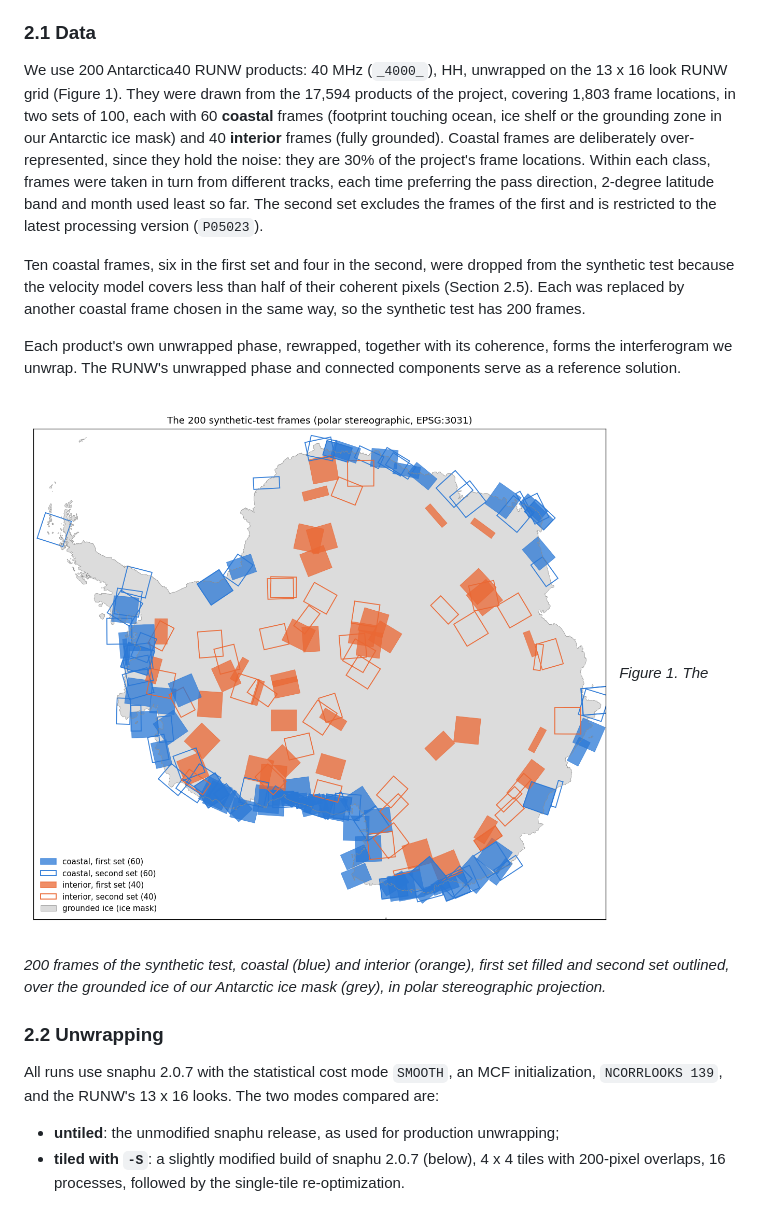
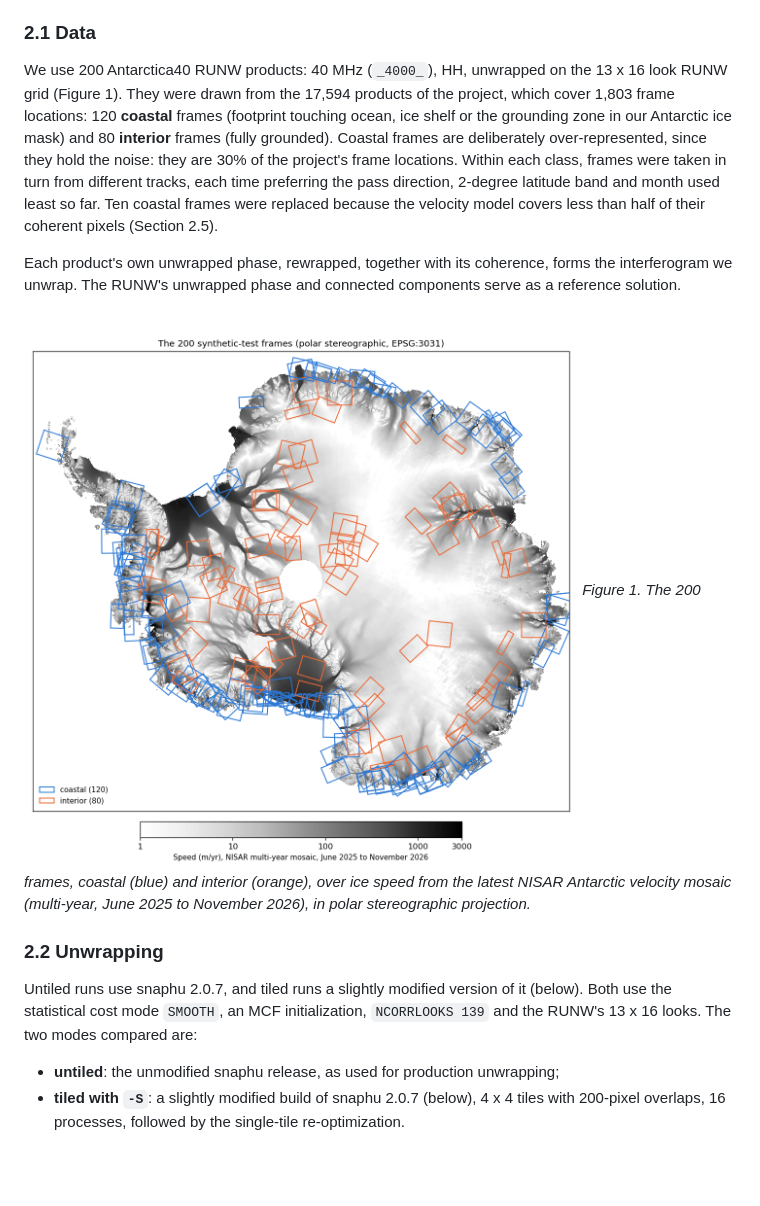
Before and after one commit to fastice/nisarErrors, a Markdown page: Documents/snaphuTilingMasking.md, the part around the change. Drawn GitHub-style; pictures changed too: Documents/images/snaphuTiling_frameMap.png; blank space fills up the shorter version.

Commit message:
snaphuTilingMasking: snaphu versions in 2.2; 2.1 without the two sets; map over the NISAR speed mosaic
Co-Authored-By: Claude Opus 5.5 <noreply@anthropic.com>
Claude-Session: https://claude.ai/code/session_01UG6jZhctxPfaFKqE7cozuF

```diff
--- a/Documents/snaphuTilingMasking.md
+++ b/Documents/snaphuTilingMasking.md
@@ -71,28 +71,25 @@ interferograms combine the phase predicted by the velocity map with noise matche
 ### 2.1 Data
 
 We use 200 Antarctica40 RUNW products: 40 MHz (`_4000_`), HH, unwrapped on the 13 x 16 look RUNW grid (Figure 1).
-They were drawn from the 17,594 products of the project, covering 1,803 frame locations, in two sets of 100, each
-with 60 **coastal** frames (footprint touching ocean, ice shelf or the grounding zone in our Antarctic ice mask)
-and 40 **interior** frames (fully grounded). Coastal frames are deliberately over-represented, since they hold
-the noise: they are 30% of the project's frame locations. Within each class, frames were taken in turn from
-different tracks, each time preferring the pass direction, 2-degree latitude band and month used least so far.
-The second set excludes the frames of the first and is restricted to the latest processing version (`P05023`).
-
-Ten coastal frames, six in the first set and four in the second, were dropped from the synthetic test because the
-velocity model covers less than half of their coherent pixels (Section 2.5). Each was replaced by another coastal
-frame chosen in the same way, so the synthetic test has 200 frames.
+They were drawn from the 17,594 products of the project, which cover 1,803 frame locations: 120 **coastal**
+frames (footprint touching ocean, ice shelf or the grounding zone in our Antarctic ice mask) and 80 **interior**
+frames (fully grounded). Coastal frames are deliberately over-represented, since they hold the noise: they are 30%
+of the project's frame locations. Within each class, frames were taken in turn from different tracks, each time
+preferring the pass direction, 2-degree latitude band and month used least so far. Ten coastal frames were
+replaced because the velocity model covers less than half of their coherent pixels (Section 2.5).
 
 Each product's own unwrapped phase, rewrapped, together with its coherence, forms the interferogram we unwrap. The
 RUNW's unwrapped phase and connected components serve as a reference solution.
 
 ![Figure 1](images/snaphuTiling_frameMap.png)
-*Figure 1. The 200 frames of the synthetic test, coastal (blue) and interior (orange), first set filled and second
-set outlined, over the grounded ice of our Antarctic ice mask (grey), in polar stereographic projection.*
+*Figure 1. The 200 frames, coastal (blue) and interior (orange), over ice speed from the latest NISAR Antarctic
+velocity mosaic (multi-year, June 2025 to November 2026), in polar stereographic projection.*
 
 ### 2.2 Unwrapping
 
-All runs use snaphu 2.0.7 with the statistical cost mode `SMOOTH`, an MCF initialization, `NCORRLOOKS 139`, and the
-RUNW's 13 x 16 looks. The two modes compared are:
+Untiled runs use snaphu 2.0.7, and tiled runs a slightly modified version of it (below). Both use the statistical
+cost mode `SMOOTH`, an MCF initialization, `NCORRLOOKS 139` and the RUNW's 13 x 16 looks. The two modes compared
+are:
 
 - **untiled**: the unmodified snaphu release, as used for production unwrapping;
 - **tiled with `-S`**: a slightly modified build of snaphu 2.0.7 (below), 4 x 4 tiles with 200-pixel overlaps, 16
```
